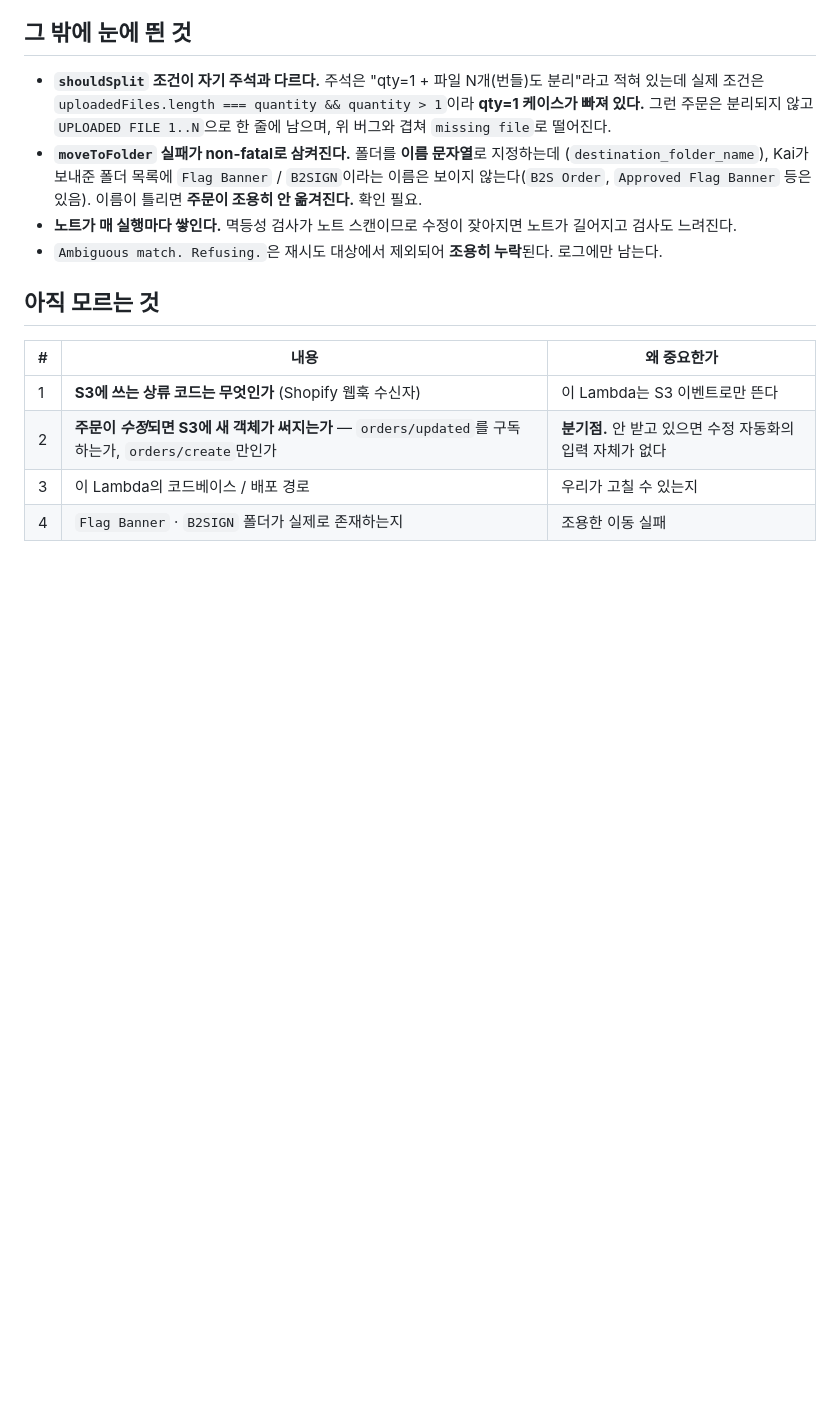
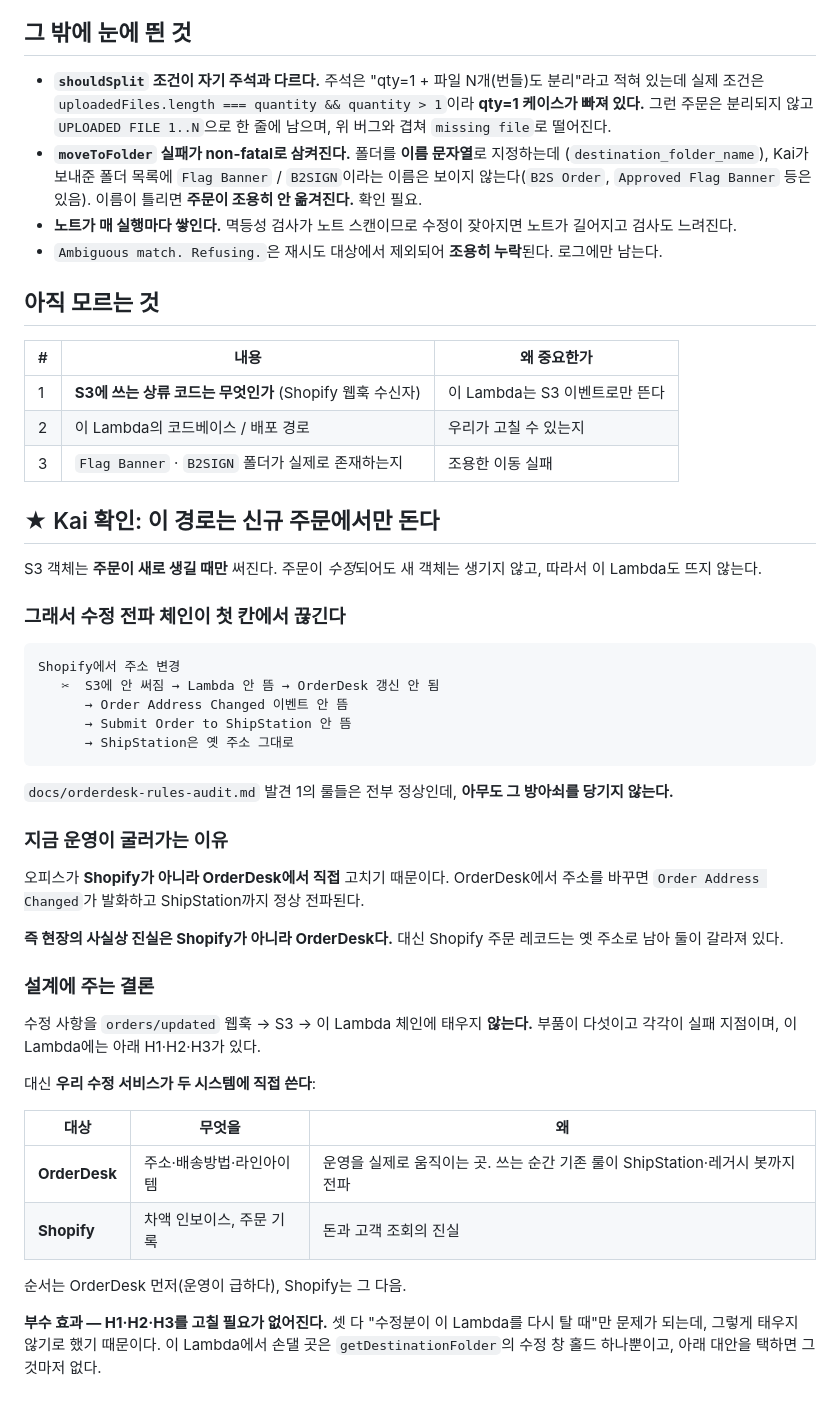
Before and after one commit to ralphboba/StickersBanners-AWS-Infra, a Markdown page: docs/shopify-intake-lambda.md, the part around the change. Rendered like a GitHub page; blank space fills up the shorter version.

Commit message:
docs: record that the intake Lambda only runs for new orders
Kai confirmed the S3 object is written on order creation only, so an
edited order never re-enters that path. The Order Desk rules that would
carry a change through to ShipStation are all working; nothing pulls
their trigger. What keeps the current workflow alive is that the office
edits in Order Desk rather than Shopify, which makes Order Desk the de
facto operational truth while the Shopify record drifts.

That settles the write path: the modification service writes to Order
Desk and Shopify itself rather than routing changes back through the
webhook-to-S3-to-Lambda chain. As a side effect the three hazards noted
in this file stop being blockers, since they only bite when a second
payload re-enters that Lambda.

Co-Authored-By: Claude Opus 5 <noreply@anthropic.com>
Claude-Session: https://claude.ai/code/session_01RFdtYaoBaVuFihSh1Mu5xS

````diff
--- a/docs/shopify-intake-lambda.md
+++ b/docs/shopify-intake-lambda.md
@@ -155,6 +155,49 @@ Yellow → `sales`(파일이 여러 개니 사람이 고르라)가 아니라 Red
 | # | 내용 | 왜 중요한가 |
 | --- | --- | --- |
 | 1 | **S3에 쓰는 상류 코드는 무엇인가** (Shopify 웹훅 수신자) | 이 Lambda는 S3 이벤트로만 뜬다 |
-| 2 | **주문이 *수정*되면 S3에 새 객체가 써지는가** — `orders/updated`를 구독하는가, `orders/create`만인가 | **분기점.** 안 받고 있으면 수정 자동화의 입력 자체가 없다 |
-| 3 | 이 Lambda의 코드베이스 / 배포 경로 | 우리가 고칠 수 있는지 |
-| 4 | `Flag Banner` · `B2SIGN` 폴더가 실제로 존재하는지 | 조용한 이동 실패 |
+| 2 | 이 Lambda의 코드베이스 / 배포 경로 | 우리가 고칠 수 있는지 |
+| 3 | `Flag Banner` · `B2SIGN` 폴더가 실제로 존재하는지 | 조용한 이동 실패 |
+
+## ★ Kai 확인: 이 경로는 신규 주문에서만 돈다
+
+S3 객체는 **주문이 새로 생길 때만** 써진다. 주문이 *수정*되어도 새 객체는 생기지 않고,
+따라서 이 Lambda도 뜨지 않는다.
+
+### 그래서 수정 전파 체인이 첫 칸에서 끊긴다
+
+```
+Shopify에서 주소 변경
+   ✂  S3에 안 써짐 → Lambda 안 뜸 → OrderDesk 갱신 안 됨
+      → Order Address Changed 이벤트 안 뜸
+      → Submit Order to ShipStation 안 뜸
+      → ShipStation은 옛 주소 그대로
+```
+
+`docs/orderdesk-rules-audit.md` 발견 1의 룰들은 전부 정상인데, **아무도 그 방아쇠를 당기지
+않는다.**
+
+### 지금 운영이 굴러가는 이유
+
+오피스가 **Shopify가 아니라 OrderDesk에서 직접** 고치기 때문이다. OrderDesk에서 주소를 바꾸면
+`Order Address Changed`가 발화하고 ShipStation까지 정상 전파된다.
+
+**즉 현장의 사실상 진실은 Shopify가 아니라 OrderDesk다.** 대신 Shopify 주문 레코드는
+옛 주소로 남아 둘이 갈라져 있다.
+
+### 설계에 주는 결론
+
+수정 사항을 `orders/updated` 웹훅 → S3 → 이 Lambda 체인에 태우지 **않는다.**
+부품이 다섯이고 각각이 실패 지점이며, 이 Lambda에는 아래 H1·H2·H3가 있다.
+
+대신 **우리 수정 서비스가 두 시스템에 직접 쓴다**:
+
+| 대상 | 무엇을 | 왜 |
+| --- | --- | --- |
+| **OrderDesk** | 주소·배송방법·라인아이템 | 운영을 실제로 움직이는 곳. 쓰는 순간 기존 룰이 ShipStation·레거시 봇까지 전파 |
+| **Shopify** | 차액 인보이스, 주문 기록 | 돈과 고객 조회의 진실 |
+
+순서는 OrderDesk 먼저(운영이 급하다), Shopify는 그 다음.
+
+**부수 효과 — H1·H2·H3를 고칠 필요가 없어진다.** 셋 다 "수정분이 이 Lambda를 다시 탈 때"만
+문제가 되는데, 그렇게 태우지 않기로 했기 때문이다. 이 Lambda에서 손댈 곳은
+`getDestinationFolder`의 수정 창 홀드 하나뿐이고, 아래 대안을 택하면 그것마저 없다.
````
